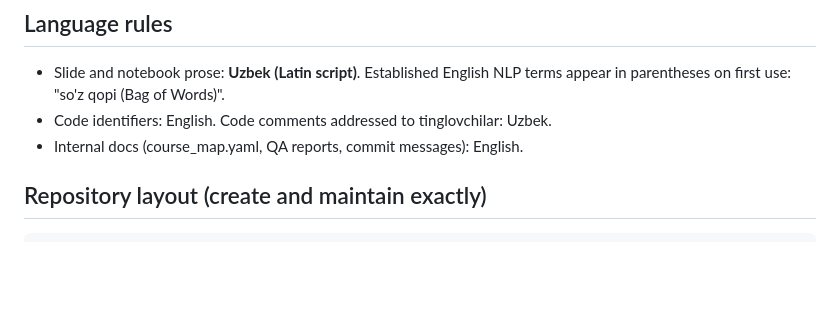
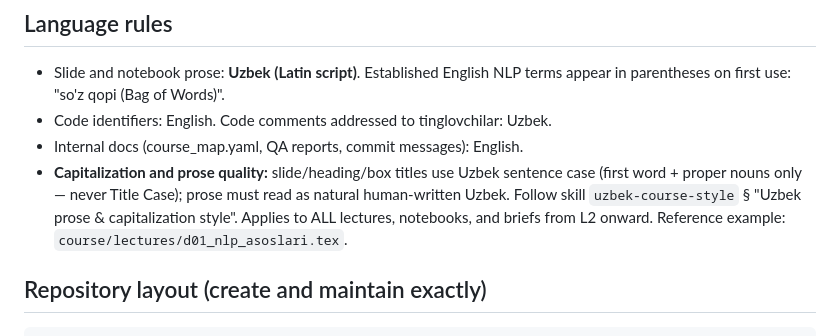
Before and after one commit to multi-modal-rtm/uznlp_course, a Markdown page: CLAUDE.md, the part around the change. GitHub-like rendering; blank space fills up the shorter version.

Commit message:
style: adopt Uzbek sentence-case + human-readable prose rule (from manual L1 edits)
Adds 'Uzbek prose & capitalization style' section to uzbek-course-style skill:
sentence case for all frame/section/box titles; natural Uzbek vocabulary over
calques; inclusive first-person plural; complete-thought frame titles.
Adds one-line pointer in CLAUDE.md language rules. Reference: d01_nlp_asoslari.tex.
Applies retroactively to L2 onward.

Co-Authored-By: Claude Sonnet 4.6 <noreply@anthropic.com>

```diff
--- a/CLAUDE.md
+++ b/CLAUDE.md
@@ -38,6 +38,11 @@ BINDING — consult the relevant skill before producing each artifact type.
   terms appear in parentheses on first use: "so'z qopi (Bag of Words)".
 - Code identifiers: English. Code comments addressed to tinglovchilar: Uzbek.
 - Internal docs (course_map.yaml, QA reports, commit messages): English.
+- **Capitalization and prose quality:** slide/heading/box titles use Uzbek
+  sentence case (first word + proper nouns only — never Title Case); prose
+  must read as natural human-written Uzbek. Follow skill `uzbek-course-style`
+  § "Uzbek prose & capitalization style". Applies to ALL lectures, notebooks,
+  and briefs from L2 onward. Reference example: `course/lectures/d01_nlp_asoslari.tex`.
 
 ## Repository layout (create and maintain exactly)
 
```
Also changed, not shown: 1 other file.
